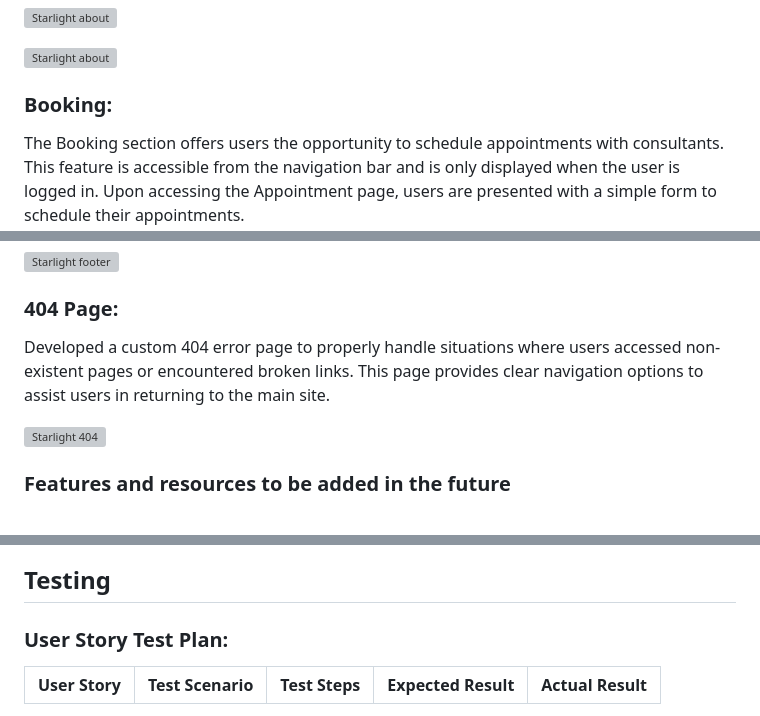
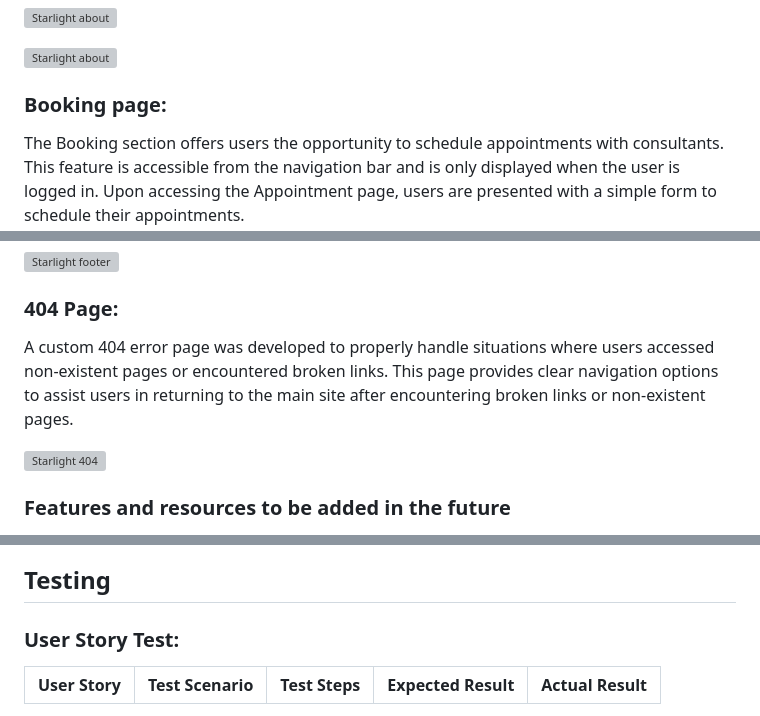
Before and after one commit to BrunaRihl/starlight-consultations, a Markdown page: README.md, 3 parts joined by grey strips. GitHub-like rendering; grey boxes are pictures that could not be loaded.

```diff
--- a/README.md
+++ b/README.md
@@ -415,7 +417,7 @@ The "About" page provides a detailed insight into the purpose and services avail
 ![Starlight about](/static/images/docs/about-log.webp)
 
 
-### Booking:
+### Booking page:
 
 The Booking section offers users the opportunity to schedule appointments with consultants. This feature is accessible from the navigation bar and is only displayed when the user is logged in. Upon accessing the Appointment page, users are presented with a simple form to schedule their appointments.
 
@@ -471,7 +471,7 @@ The Booking section offers users the opportunity to schedule appointments with c
 
 ### 404 Page:
 
-Developed a custom 404 error page to properly handle situations where users accessed non-existent pages or encountered broken links. This page provides clear navigation options to assist users in returning to the main site.
+A custom 404 error page was developed to properly handle situations where users accessed non-existent pages or encountered broken links. This page provides clear navigation options to assist users in returning to the main site after encountering broken links or non-existent pages.
 
 ![Starlight 404](/static/images/docs/404-page.webp)
 
@@ -497,7 +497,7 @@ The accessibility, performance, best practices, and SEO (Search Engine Optimizat
 
 ## Testing
 
-### User Story Test Plan:
+### User Story Test:
 
 | User Story | Test Scenario | Test Steps | Expected Result | Actual Result |
 |------------|---------------|------------|-----------------|---------------|
```
Also changed, not shown: other parts of README.md (+25 -25 lines).
